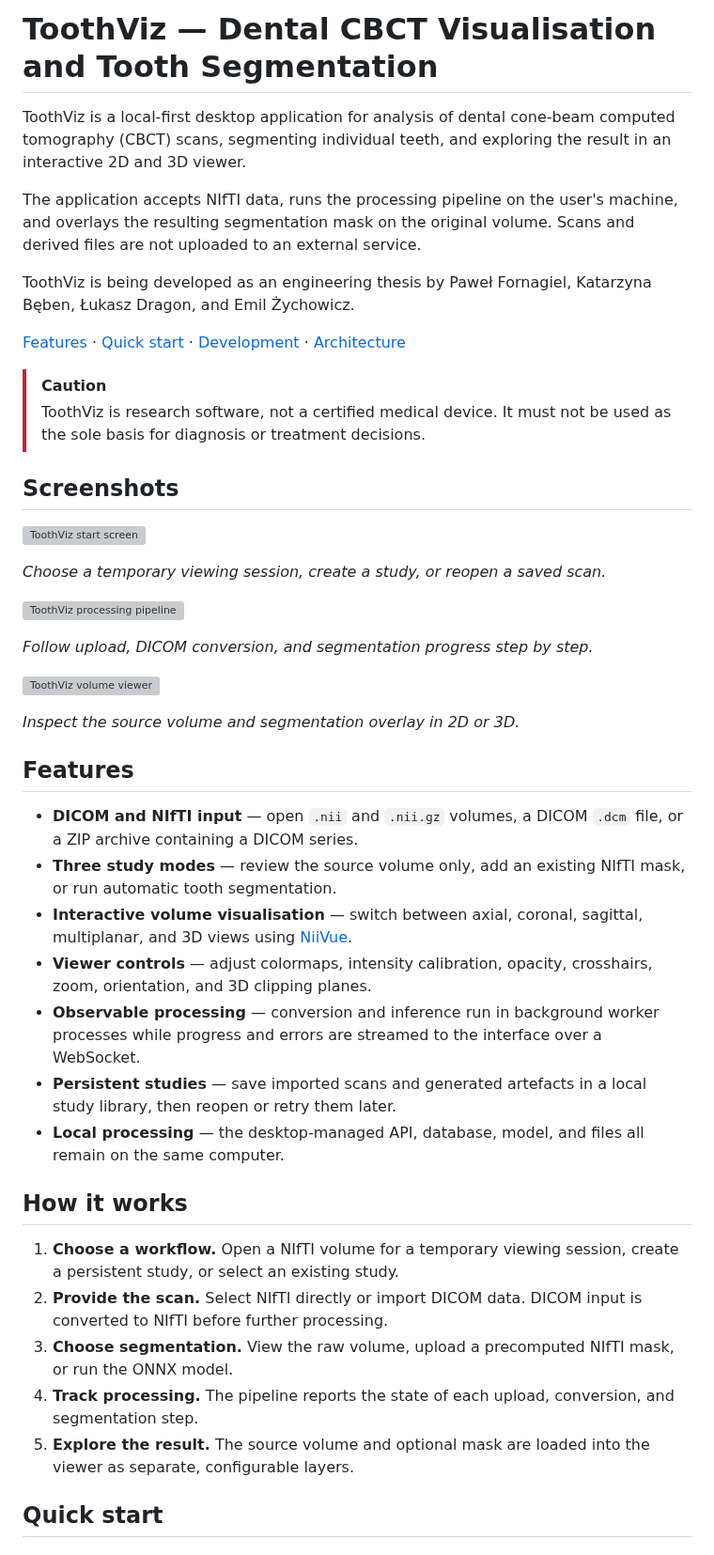
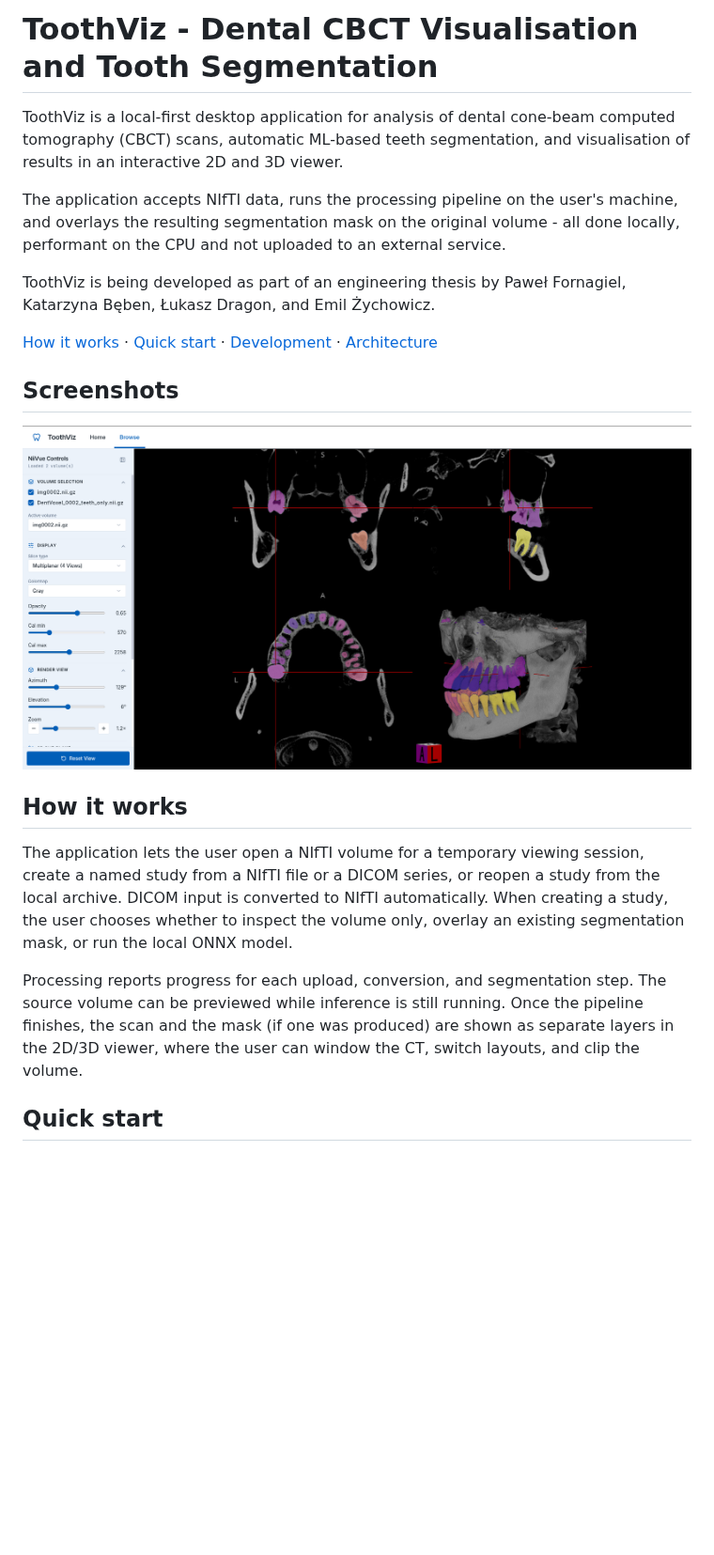
Before and after one commit to pFornagiel/toothviz, a Markdown page: README.md, the part around one of its changes. Shown at 94% size. Drawn GitHub-style; pictures changed too: docs/screenshots/visualisation.png (added); blank space fills up the shorter version; grey boxes are pictures that could not be loaded.

Commit message:
refactor: update README.md for clarity and accuracy

```diff
--- a/README.md
+++ b/README.md
@@ -1,22 +1,18 @@
-# ToothViz — Dental CBCT Visualisation and Tooth Segmentation
+# ToothViz - Dental CBCT Visualisation and Tooth Segmentation
 
 ToothViz is a local-first desktop application for analysis of dental cone-beam
-computed tomography (CBCT) scans, segmenting individual teeth, and exploring the
-result in an interactive 2D and 3D viewer.
+computed tomography (CBCT) scans, automatic ML-based teeth segmentation, and visualisation of
+results in an interactive 2D and 3D viewer.
 
 The application accepts NIfTI data, runs the processing pipeline on the
 user's machine, and overlays the resulting segmentation mask on the original
-volume. Scans and derived files are not uploaded to an external service.
+volume - all done locally, performant on the CPU and not uploaded to an external service.
 
-ToothViz is being developed as an engineering thesis by Paweł Fornagiel,
+ToothViz is being developed as part of an engineering thesis by Paweł Fornagiel,
 Katarzyna Bęben, Łukasz Dragon, and Emil Żychowicz.
 
-[Features](#features) · [Quick start](#quick-start) ·
+[How it works](#how-it-works) · [Quick start](#quick-start) ·
 [Development](#development) · [Architecture](#architecture)
-
-> [!CAUTION]
-> ToothViz is research software, not a certified medical device. It must not be
-> used as the sole basis for diagnosis or treatment decisions.
 
 ## Screenshots
 
@@ -27,49 +23,22 @@ docs/screenshots/pipeline.png
 docs/screenshots/visualization.png
 -->
 
-![ToothViz start screen](docs/screenshots/start.png)
+![Toothviz scan](docs/screenshots/visualisation.png)
 
-*Choose a temporary viewing session, create a study, or reopen a saved scan.*
-
-![ToothViz processing pipeline](docs/screenshots/pipeline.png)
-
-*Follow upload, DICOM conversion, and segmentation progress step by step.*
-
-![ToothViz volume viewer](docs/screenshots/visualization.png)
-
-*Inspect the source volume and segmentation overlay in 2D or 3D.*
-
-## Features
-
-- **DICOM and NIfTI input** — open `.nii` and `.nii.gz` volumes, a DICOM
-  `.dcm` file, or a ZIP archive containing a DICOM series.
-- **Three study modes** — review the source volume only, add an existing NIfTI
-  mask, or run automatic tooth segmentation.
-- **Interactive volume visualisation** — switch between axial, coronal,
-  sagittal, multiplanar, and 3D views using
-  [NiiVue](https://github.com/niivue/niivue).
-- **Viewer controls** — adjust colormaps, intensity calibration, opacity,
-  crosshairs, zoom, orientation, and 3D clipping planes.
-- **Observable processing** — conversion and inference run in background worker
-  processes while progress and errors are streamed to the interface over a
-  WebSocket.
-- **Persistent studies** — save imported scans and generated artefacts in a
-  local study library, then reopen or retry them later.
-- **Local processing** — the desktop-managed API, database, model, and files all
-  remain on the same computer.
 
 ## How it works
 
-1. **Choose a workflow.** Open a NIfTI volume for a temporary viewing session,
-   create a persistent study, or select an existing study.
-2. **Provide the scan.** Select NIfTI directly or import DICOM data. DICOM input
-   is converted to NIfTI before further processing.
-3. **Choose segmentation.** View the raw volume, upload a precomputed NIfTI
-   mask, or run the ONNX model.
-4. **Track processing.** The pipeline reports the state of each upload,
-   conversion, and segmentation step.
-5. **Explore the result.** The source volume and optional mask are loaded into
-   the viewer as separate, configurable layers.
+The application lets the user open a NIfTI volume for a temporary viewing
+session, create a named study from a NIfTI file or a DICOM series, or reopen a
+study from the local archive. DICOM input is converted to NIfTI automatically.
+When creating a study, the user chooses whether to inspect the volume only,
+overlay an existing segmentation mask, or run the local ONNX model.
+
+Processing reports progress for each upload, conversion, and segmentation step.
+The source volume can be previewed while inference is still running. Once the
+pipeline finishes, the scan and the mask (if one was produced) are shown as
+separate layers in the 2D/3D viewer, where the user can window the CT, switch
+layouts, and clip the volume.
 
 ## Quick start
 
```
Also changed, not shown: other parts of README.md (+16 -23 lines).
